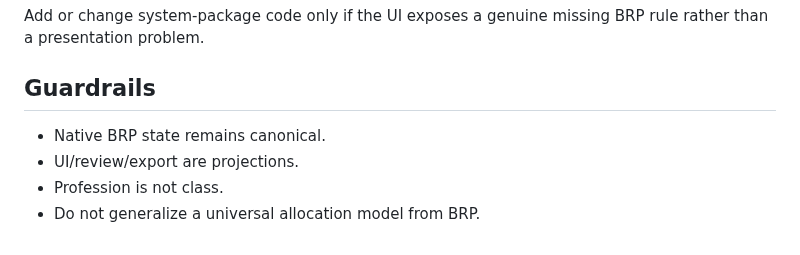
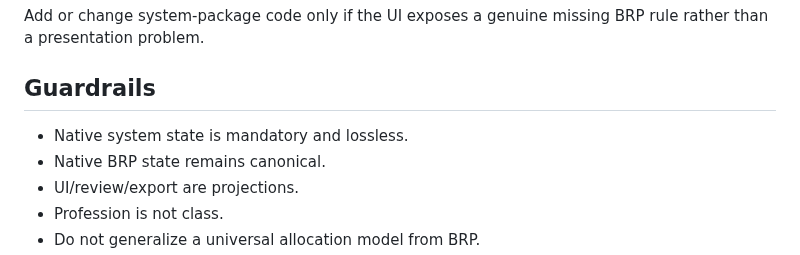
Before and after one commit to Three-Wheeled-Sloth-Studio/Character-Forge, a Markdown page: refs/handoffs/next-dev-prompt.md, the part around the change. Rendered like a GitHub page.

Commit message:
docs: restore native state guardrail

```diff
--- a/refs/handoffs/next-dev-prompt.md
+++ b/refs/handoffs/next-dev-prompt.md
@@ -97,6 +97,7 @@ Add or change system-package code only if the UI exposes a genuine missing BRP r
 
 ## Guardrails
 
+- Native system state is mandatory and lossless.
 - Native BRP state remains canonical.
 - UI/review/export are projections.
 - Profession is not class.
```
